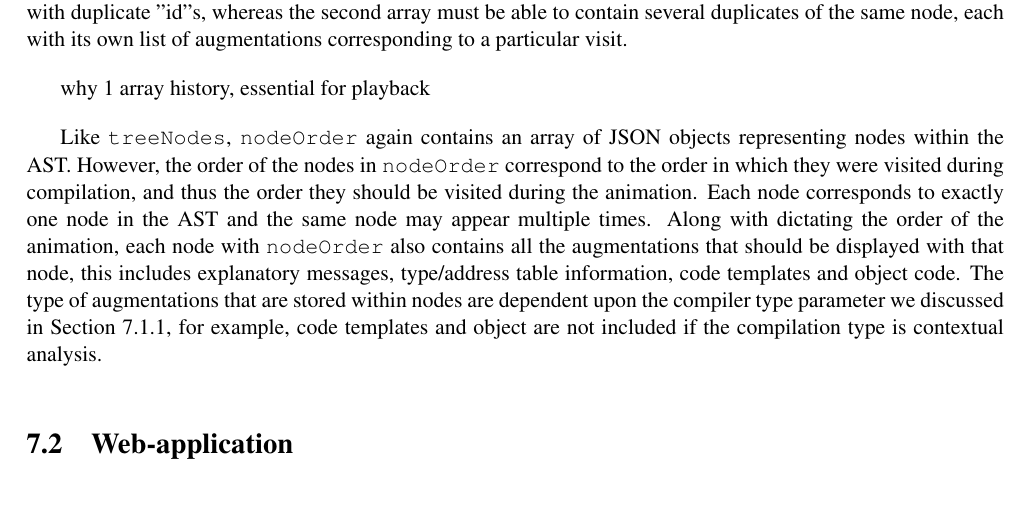
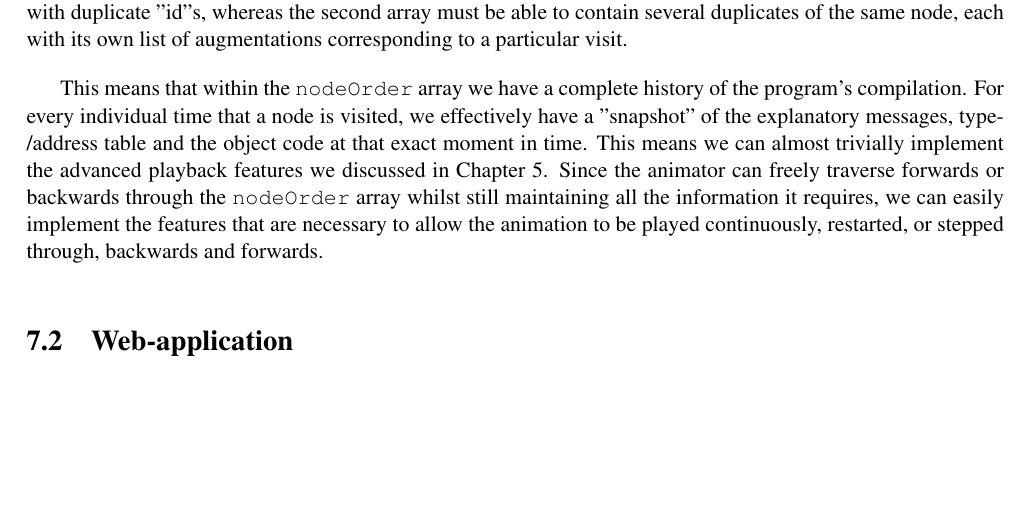
Before and after one commit to DavidR95/FunCompiler, a LaTeX thesis (dissertation/dissertation.tex): part of page 40 of 46, cut so that both start at the same text, the shorter picture padded with empty space. Compiled offline with pdfLaTeX.

Commit message:
Dissertation.

```diff
--- a/dissertation/dissertation.tex
+++ b/dissertation/dissertation.tex
@@ -768,20 +768,15 @@ We see also that we have fields for "explanations" and "table". These fields rep
 
 One might question why we opt to use two different node arrays to represent the AST and the corresponding animation instead of combining two concepts within one array. It is important to consider that a single node within the AST may be visited (and therefore highlighted) multiple times during the animation, furthermore, the augmentations for the same node are almost certainly guaranteed to be different each time it is highlighted. This is why we require separate arrays, one array contains simply the structure of the AST, where there are no nodes with duplicate "id"s, whereas the second array must be able to contain several duplicates of the same node, each with its own list of augmentations corresponding to a particular visit.
 
-why 1 array
-history, essential for playback
+This means that within the \texttt{nodeOrder} array we have a complete history of the program's compilation. For every individual time that a node is visited, we effectively have a "snapshot" of the explanatory messages, type/address table and the object code at that exact moment in time. This means we can almost trivially implement the advanced playback features we discussed in Chapter 5. Since the animator can freely traverse forwards or backwards through the \texttt{nodeOrder} array whilst still maintaining all the information it requires, we can easily implement the features that are necessary to allow the animation to be played continuously, restarted, or stepped through, backwards and forwards.
 
-Like \texttt{treeNodes}, \texttt{nodeOrder} again contains an array of JSON objects representing nodes within the AST. However, the order of the nodes in \texttt{nodeOrder} correspond to the order in which they were visited during compilation, and thus the order they should be visited during the animation. Each node corresponds to exactly one node in the AST and the same node may appear multiple times. Along with dictating the order of the animation, each node with \texttt{nodeOrder} also contains all the augmentations that should be displayed with that node, this includes explanatory messages, type/address table information, code templates and object code. The type of augmentations that are stored within nodes are dependent upon the compiler type parameter we discussed in Section 7.1.1, for example, code templates and object are not included if the compilation type is contextual analysis.
-
-
-
-%I Honestly reckon I can get away with just explaining the FunResponse and the contents of the fields - without going into inordindate details about the AST or CA or CG. This way I can go into more detail here about the specific contents of each field, and who cares about how they were actually gotten.
 \section{Web-application}
 \subsection{Animation}
 \subsection{...}
 \section{Testing?}
 
 %Maybe say REST API but idk what that means atm.
+%Haven't really explaining that code template augs are got through other means.
 
 %Put in implementation mayb
 %Consequently, it was decided that the FunCompiler would follow the principles of single-page applications (SPAs). SPAs aim to significantly reduce the number of page refreshes websites undergo when the user requests new information or desires to see a different view (i.e., clicks a button). Treating the FunCompiler as an SPA would mean that when users, for example, submit a Fun program, the application will dynamically load the animation into view, without requiring a page refresh. The advantage of SPAs is that for small websites, you can create a much faster workflow which appears seamless. SPAs do have downsides, usually in terms of forcing too much processing on the client when websites grow large, and search engine optimisation. Fortunately, the FunCompiler suffers from neither of these problems.
```
